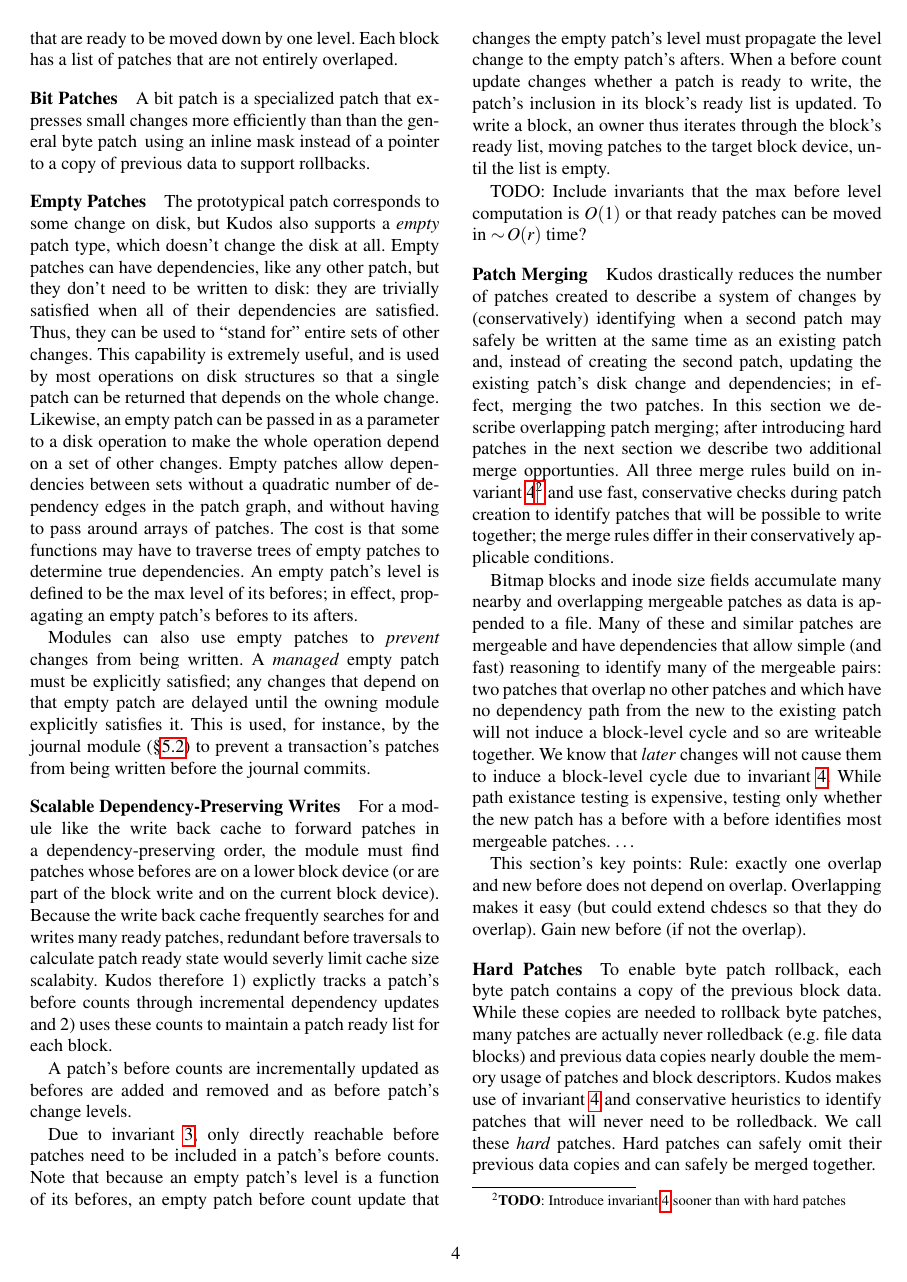
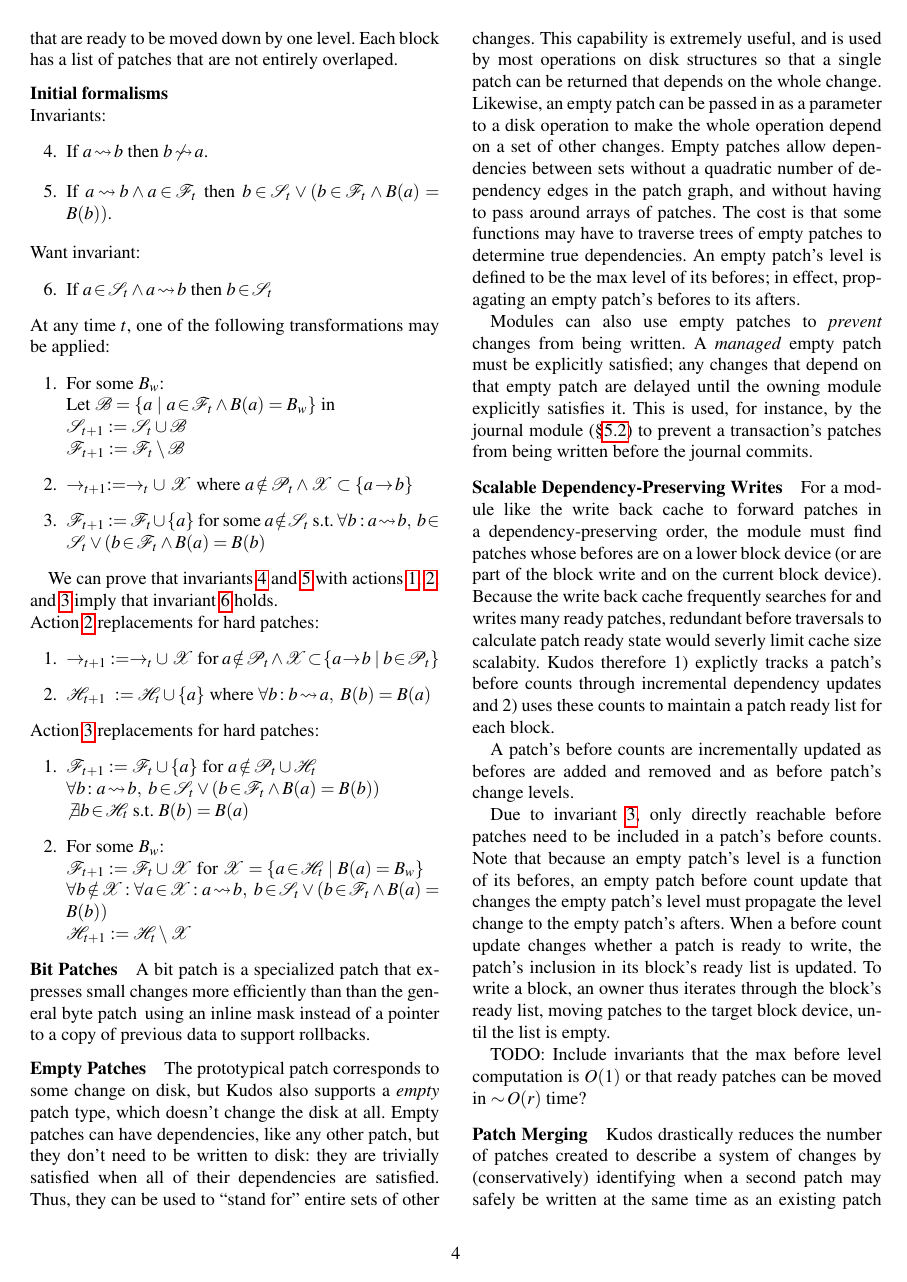
Before and after one commit to ucla-readable/fstitch-doc, a LaTeX paper (sosp/paper.tex, which reads sosp/chdescs.tex): page 4 of 15. Compiled offline with pdfLaTeX.

Commit message:
r2987: Add formalism work from tonight.

```diff
--- a/sosp/chdescs.tex
+++ b/sosp/chdescs.tex
@@ -215,6 +215,68 @@ Each block has a list of \chdescs\ on that block that are ready to be
 moved down by one level.
 %
 Each block has a list of \chdescs\ that are not entirely overlaped.
+
+\paragraph{Initial formalisms}
+
+\noindent\\ Invariants:
+\cdinvar{a}{If \indirdepends{a}{b} then \notindirdepends{b}{a}.}
+
+\cdinvar{b}{If \(\indirdepends{a}{b} \land \inset{a}{\psetinflight{t}}\)
+then \(\inset{b}{\psetsat{t}} \lor (\inset{b}{\psetinflight{t}}
+\land \blockof{a} = \blockof{b})\).}
+
+\noindent Want invariant:
+\cdinvar{c}{If \(\inset{a}{\psetsat{t}} \land \indirdepends{a}{b}\)
+then \inset{b}{\psetsat{t}}}
+
+\noindent At any time $t$, one of the following transformations may be applied:
+\begin{enumerate}
+\item For some \block{w}:\\
+Let \(\pset{B} = \{a\ |\ \inset{a}{\psetinflight{t}} \land \blockof{a} = \block{w} \}\) in\\
+\(\psetsat{t+1} := \psetsat{t} \cup \pset{B}\)\\
+\(\psetinflight{t+1} := \psetinflight{t} \setminus \pset{B}\)
+\label{action:write}
+
+\item \(\deps{t+1} := \deps{t} \cup\ \pset{X}\) where
+\(\notinset{a}{\psetall{t}} \land \pset{X} \subset \{\depends{a}{b}\}\)
+\label{action:create}
+
+\item \(\psetinflight{t+1} := \psetinflight{t} \cup \{a\}\) for some
+\notinset{a}{\psetsat{t}} s.t. \(\forall b: \indirdepends{a}{b},\
+\inset{b}{\psetsat{t}} \lor (\inset{b}{\psetinflight{t}} \land
+\blockof{a} = \blockof{b}\)
+\label{action:fly}
+\end{enumerate}
+
+We can prove that invariants~\ref{cdinvar:a} and~\ref{cdinvar:b}
+with actions~\ref{action:write}, \ref{action:create}, and~\ref{action:fly}
+imply that invariant~\ref{cdinvar:c} holds.
+
+\noindent Action~\ref{action:create} replacements for hard patches:
+\begin{enumerate}
+\item \(\deps{t+1}\ := \deps{t} \cup\ \pset{X}\) for
+\(\notinset{a}{\psetall{t}} \land \pset{X}\! \subset\!
+\{\depends{a}{b}\ |\ \inset{b}{\psetall{t}}\}\)
+
+\item \(\psethard{t+1}\ := \psethard{t} \cup \{a\}\) where \(\forall b\!:
+\indirdepends{b}{a},\ \blockof{b} = \blockof{a}\)
+\end{enumerate}
+
+\noindent Action~\ref{action:fly} replacements for hard patches:
+\begin{enumerate}
+\item \(\psetinflight{t+1} := \psetinflight{t} \cup \{a\}\) for
+\notinset{a}{\psetall{t} \cup \psethard{t}}\\
+\(\forall b\!: \indirdepends{a}{b},\ \inset{b}{\psetsat{t}} \lor (\inset{b}{\psetinflight{t}} \land \blockof{a} = \blockof{b})\)\\
+\(\not\exists\inset{b}{\psethard{t}}\ \mbox{s.t.}\ \blockof{b} = \blockof{a}\)
+
+\item For some \block{w}:\\
+\(\psetinflight{t+1} := \psetinflight{t} \cup \pset{X}\) for
+\(\pset{X} = \{\inset{a}{\psethard{t}}\ |\ \blockof{a} = \block{w}\}\)\\
+\(\forall \notinset{b}{\pset{X}}\!: \forall \inset{a}{\pset{X}}\!:
+\indirdepends{a}{b},\ \inset{b}{\psetsat{t}} \lor
+(\inset{b}{\psetinflight{t}} \land \blockof{a} = \blockof{b})\)\\
+\(\psethard{t+1} := \psethard{t} \setminus \pset{X}\)
+\end{enumerate}
 
 \paragraph{Bit \ChDescs}
 \label{sec:design:chdescs:bit}
```
Also changed, not shown: sosp/paper.tex (+18 -12 lines).
